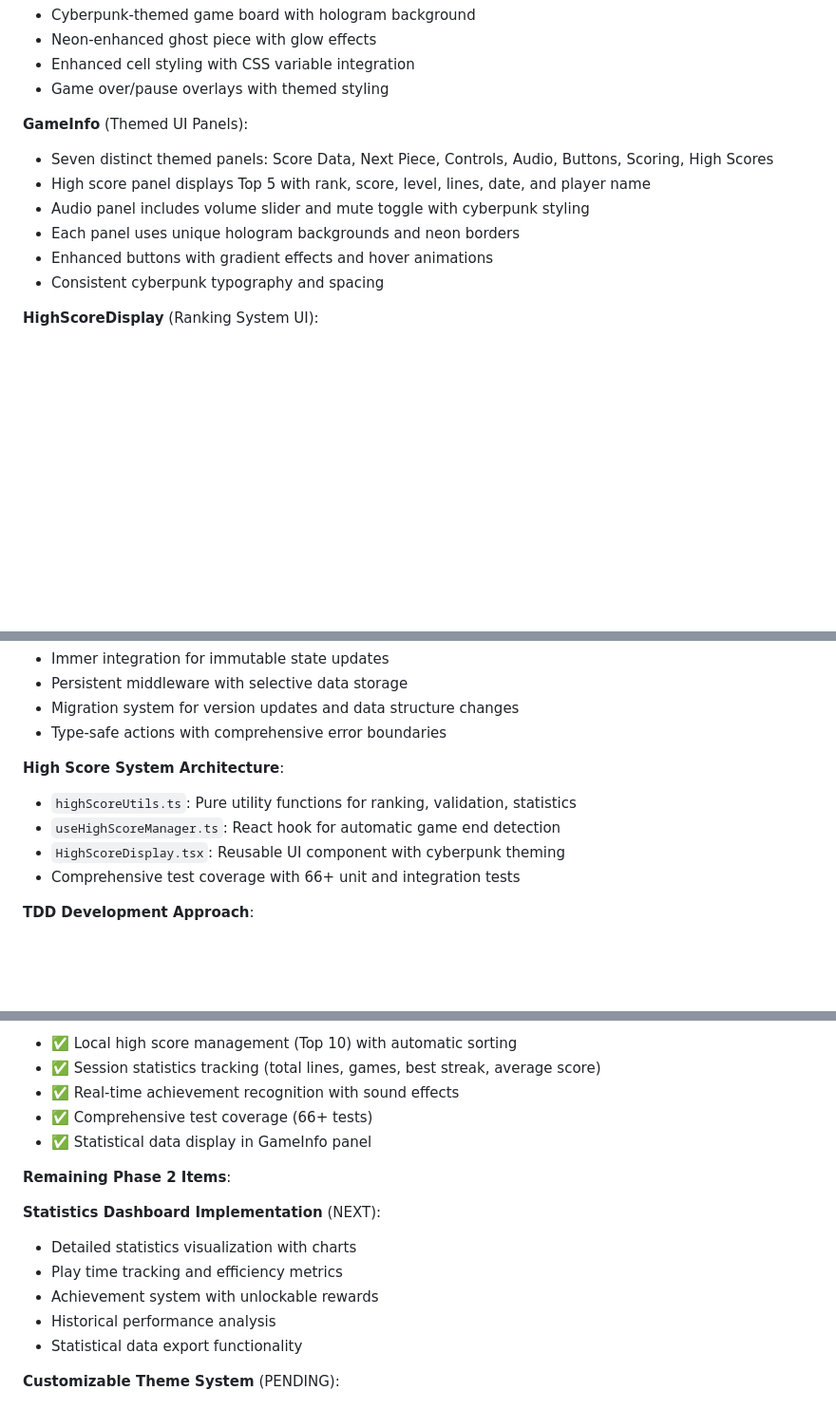
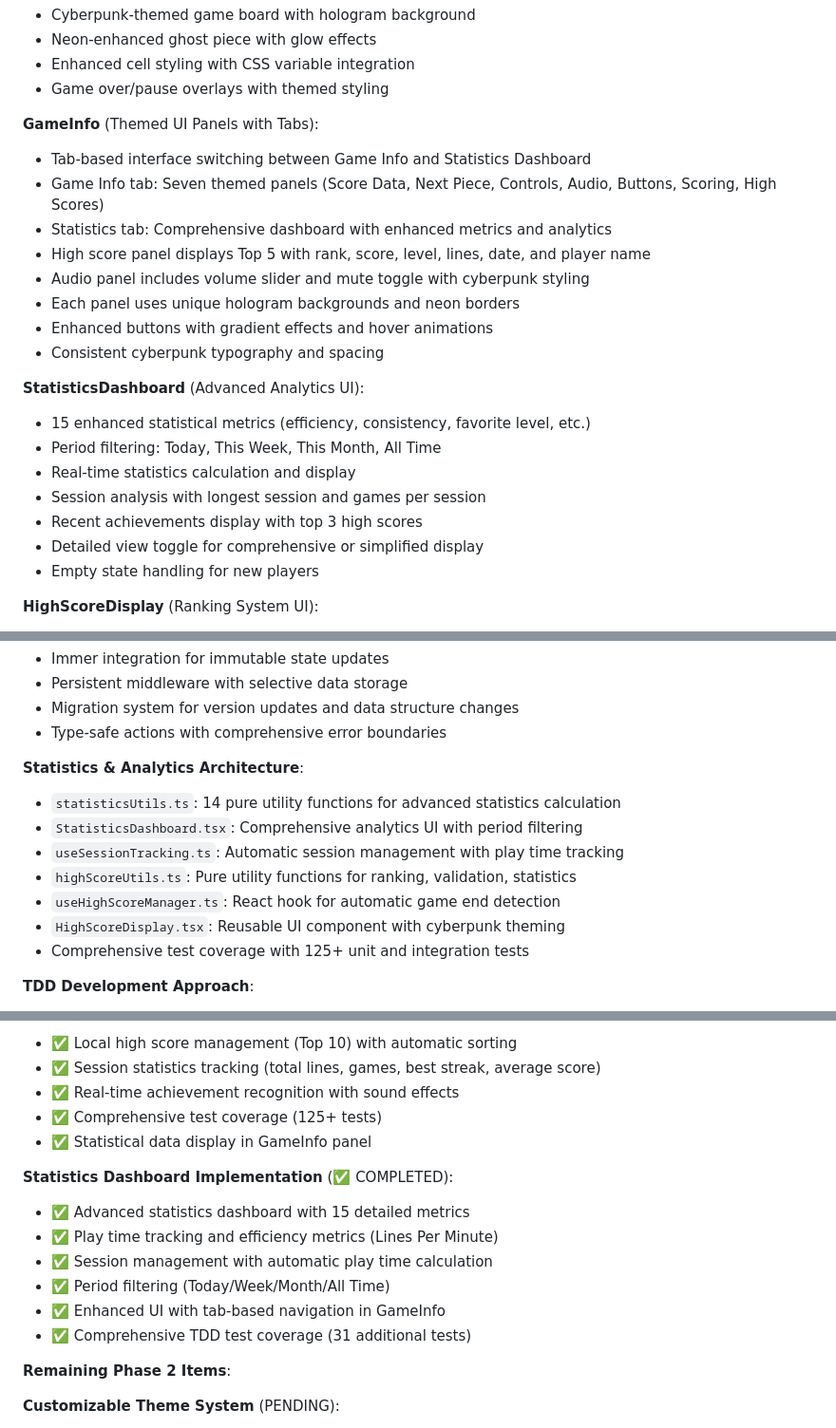
Before and after one commit to sakataka/tetris-game, a Markdown page: CLAUDE.md, 3 parts joined by grey strips. Shown at 95% size. GitHub-like rendering; blank space fills up the shorter version.

```diff
--- a/CLAUDE.md
+++ b/CLAUDE.md
@@ -153,13 +163,24 @@ Legacy and specialized business logic hooks:
 - Enhanced cell styling with CSS variable integration
 - Game over/pause overlays with themed styling
 
-**GameInfo** (Themed UI Panels):
-- Seven distinct themed panels: Score Data, Next Piece, Controls, Audio, Buttons, Scoring, High Scores
+**GameInfo** (Themed UI Panels with Tabs):
+- Tab-based interface switching between Game Info and Statistics Dashboard
+- Game Info tab: Seven themed panels (Score Data, Next Piece, Controls, Audio, Buttons, Scoring, High Scores)
+- Statistics tab: Comprehensive dashboard with enhanced metrics and analytics
 - High score panel displays Top 5 with rank, score, level, lines, date, and player name
 - Audio panel includes volume slider and mute toggle with cyberpunk styling
 - Each panel uses unique hologram backgrounds and neon borders
 - Enhanced buttons with gradient effects and hover animations
 - Consistent cyberpunk typography and spacing
+
+**StatisticsDashboard** (Advanced Analytics UI):
+- 15 enhanced statistical metrics (efficiency, consistency, favorite level, etc.)
+- Period filtering: Today, This Week, This Month, All Time
+- Real-time statistics calculation and display
+- Session analysis with longest session and games per session
+- Recent achievements display with top 3 high scores
+- Detailed view toggle for comprehensive or simplified display
+- Empty state handling for new players
 
 **HighScoreDisplay** (Ranking System UI):
 - Configurable display count (default Top 5 in GameInfo)
@@ -234,11 +257,14 @@ Legacy and specialized business logic hooks:
 - Migration system for version updates and data structure changes
 - Type-safe actions with comprehensive error boundaries
 
-**High Score System Architecture**:
+**Statistics & Analytics Architecture**:
+- `statisticsUtils.ts`: 14 pure utility functions for advanced statistics calculation
+- `StatisticsDashboard.tsx`: Comprehensive analytics UI with period filtering
+- `useSessionTracking.ts`: Automatic session management with play time tracking
 - `highScoreUtils.ts`: Pure utility functions for ranking, validation, statistics
 - `useHighScoreManager.ts`: React hook for automatic game end detection
 - `HighScoreDisplay.tsx`: Reusable UI component with cyberpunk theming
-- Comprehensive test coverage with 66+ unit and integration tests
+- Comprehensive test coverage with 125+ unit and integration tests
 
 **TDD Development Approach**:
 - Test-first development for all new features
@@ -330,17 +363,18 @@ interface GlobalGameState extends GameState {
 - ✅ Local high score management (Top 10) with automatic sorting
 - ✅ Session statistics tracking (total lines, games, best streak, average score)
 - ✅ Real-time achievement recognition with sound effects
-- ✅ Comprehensive test coverage (66+ tests)
+- ✅ Comprehensive test coverage (125+ tests)
 - ✅ Statistical data display in GameInfo panel
 
+**Statistics Dashboard Implementation** (✅ COMPLETED):
+- ✅ Advanced statistics dashboard with 15 detailed metrics
+- ✅ Play time tracking and efficiency metrics (Lines Per Minute)
+- ✅ Session management with automatic play time calculation
+- ✅ Period filtering (Today/Week/Month/All Time)
+- ✅ Enhanced UI with tab-based navigation in GameInfo
+- ✅ Comprehensive TDD test coverage (31 additional tests)
+
 **Remaining Phase 2 Items**:
-
-**Statistics Dashboard Implementation** (NEXT):
-- Detailed statistics visualization with charts
-- Play time tracking and efficiency metrics
-- Achievement system with unlockable rewards
-- Historical performance analysis
-- Statistical data export functionality
 
 **Customizable Theme System** (PENDING):
 - Additional preset themes (classic, retro, minimal, neon)
```
Also changed, not shown: other parts of CLAUDE.md (+27 -8 lines).
